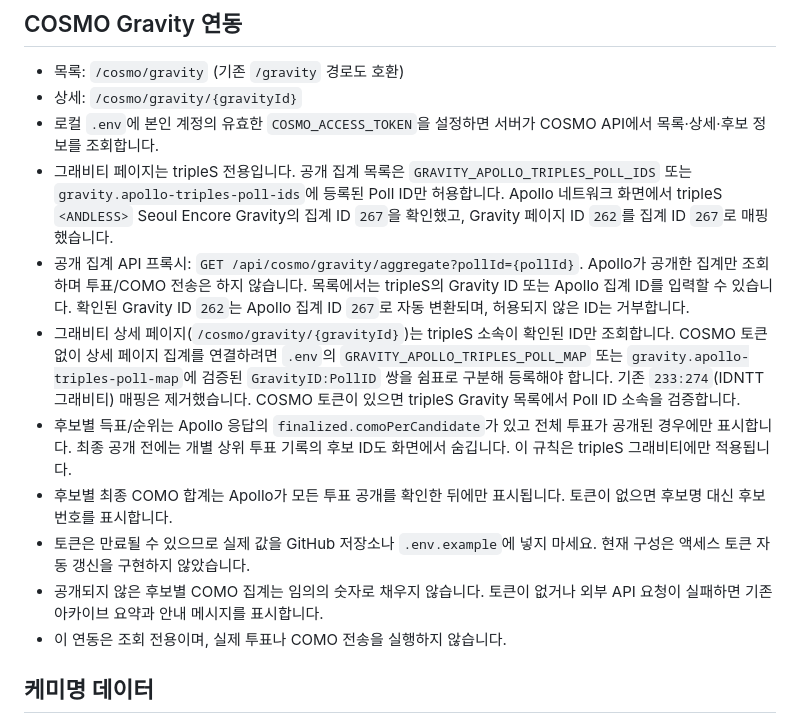
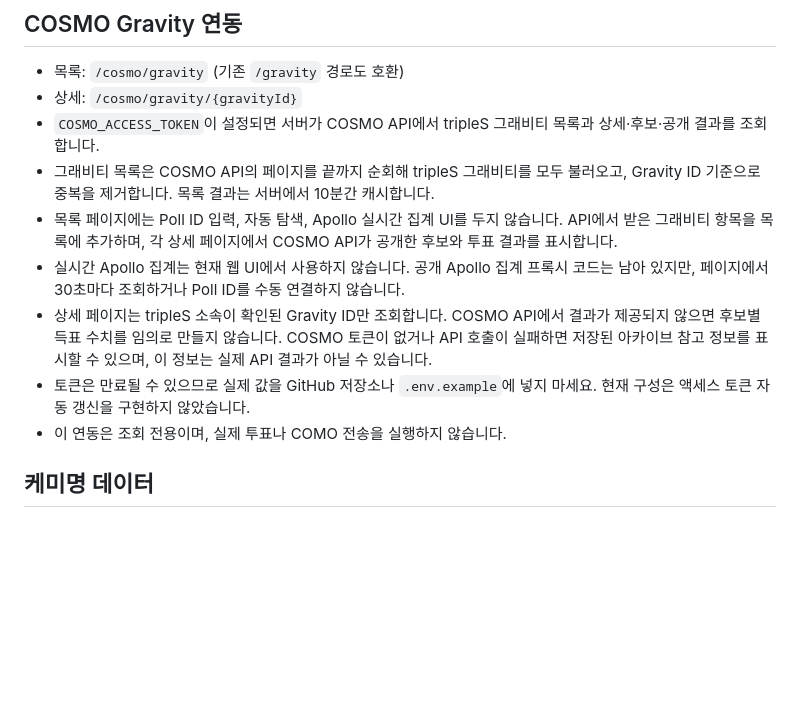
Before and after one commit to TriplesWeb/triplesweb, a Markdown page: README.md, the part around the change. Drawn GitHub-style; blank space fills up the shorter version.

Commit message:
Document API-backed Gravity list and detail-only published results

```diff
--- a/README.md
+++ b/README.md
@@ -17,14 +17,12 @@ tripleS 팬 커뮤니티 웹사이트 (Spring Boot 3.5 + Mustache + MariaDB).
 
 - 목록: `/cosmo/gravity` (기존 `/gravity` 경로도 호환)
 - 상세: `/cosmo/gravity/{gravityId}`
-- 로컬 `.env`에 본인 계정의 유효한 `COSMO_ACCESS_TOKEN`을 설정하면 서버가 COSMO API에서 목록·상세·후보 정보를 조회합니다.
-- 그래비티 페이지는 tripleS 전용입니다. 공개 집계 목록은 `GRAVITY_APOLLO_TRIPLES_POLL_IDS` 또는 `gravity.apollo-triples-poll-ids`에 등록된 Poll ID만 허용합니다. Apollo 네트워크 화면에서 tripleS `<ANDLESS>` Seoul Encore Gravity의 집계 ID `267`을 확인했고, Gravity 페이지 ID `262`를 집계 ID `267`로 매핑했습니다.
-- 공개 집계 API 프록시: `GET /api/cosmo/gravity/aggregate?pollId={pollId}`. Apollo가 공개한 집계만 조회하며 투표/COMO 전송은 하지 않습니다. 목록에서는 tripleS의 Gravity ID 또는 Apollo 집계 ID를 입력할 수 있습니다. 확인된 Gravity ID `262`는 Apollo 집계 ID `267`로 자동 변환되며, 허용되지 않은 ID는 거부합니다.
-- 그래비티 상세 페이지(`/cosmo/gravity/{gravityId}`)는 tripleS 소속이 확인된 ID만 조회합니다. COSMO 토큰 없이 상세 페이지 집계를 연결하려면 `.env`의 `GRAVITY_APOLLO_TRIPLES_POLL_MAP` 또는 `gravity.apollo-triples-poll-map`에 검증된 `GravityID:PollID` 쌍을 쉼표로 구분해 등록해야 합니다. 기존 `233:274`(IDNTT 그래비티) 매핑은 제거했습니다. COSMO 토큰이 있으면 tripleS Gravity 목록에서 Poll ID 소속을 검증합니다.
-- 후보별 득표/순위는 Apollo 응답의 `finalized.comoPerCandidate`가 있고 전체 투표가 공개된 경우에만 표시합니다. 최종 공개 전에는 개별 상위 투표 기록의 후보 ID도 화면에서 숨깁니다. 이 규칙은 tripleS 그래비티에만 적용됩니다.
-- 후보별 최종 COMO 합계는 Apollo가 모든 투표 공개를 확인한 뒤에만 표시됩니다. 토큰이 없으면 후보명 대신 후보 번호를 표시합니다.
+- `COSMO_ACCESS_TOKEN`이 설정되면 서버가 COSMO API에서 tripleS 그래비티 목록과 상세·후보·공개 결과를 조회합니다.
+- 그래비티 목록은 COSMO API의 페이지를 끝까지 순회해 tripleS 그래비티를 모두 불러오고, Gravity ID 기준으로 중복을 제거합니다. 목록 결과는 서버에서 10분간 캐시합니다.
+- 목록 페이지에는 Poll ID 입력, 자동 탐색, Apollo 실시간 집계 UI를 두지 않습니다. API에서 받은 그래비티 항목을 목록에 추가하며, 각 상세 페이지에서 COSMO API가 공개한 후보와 투표 결과를 표시합니다.
+- 실시간 Apollo 집계는 현재 웹 UI에서 사용하지 않습니다. 공개 Apollo 집계 프록시 코드는 남아 있지만, 페이지에서 30초마다 조회하거나 Poll ID를 수동 연결하지 않습니다.
+- 상세 페이지는 tripleS 소속이 확인된 Gravity ID만 조회합니다. COSMO API에서 결과가 제공되지 않으면 후보별 득표 수치를 임의로 만들지 않습니다. COSMO 토큰이 없거나 API 호출이 실패하면 저장된 아카이브 참고 정보를 표시할 수 있으며, 이 정보는 실제 API 결과가 아닐 수 있습니다.
 - 토큰은 만료될 수 있으므로 실제 값을 GitHub 저장소나 `.env.example`에 넣지 마세요. 현재 구성은 액세스 토큰 자동 갱신을 구현하지 않았습니다.
-- 공개되지 않은 후보별 COMO 집계는 임의의 숫자로 채우지 않습니다. 토큰이 없거나 외부 API 요청이 실패하면 기존 아카이브 요약과 안내 메시지를 표시합니다.
 - 이 연동은 조회 전용이며, 실제 투표나 COMO 전송을 실행하지 않습니다.
 
 ## 케미명 데이터
```
